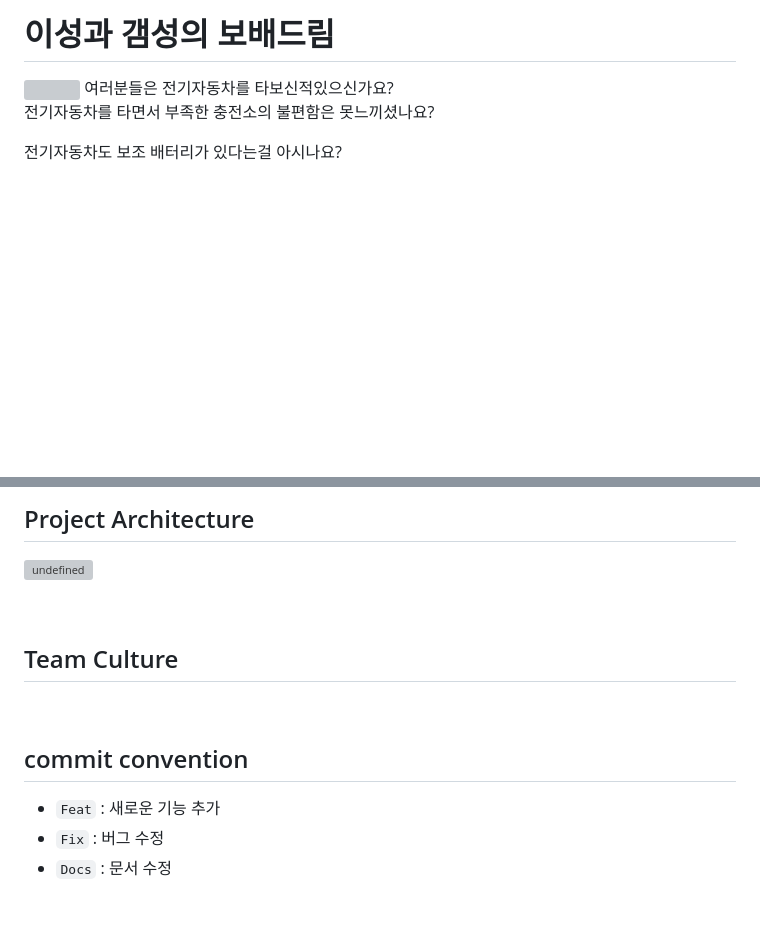
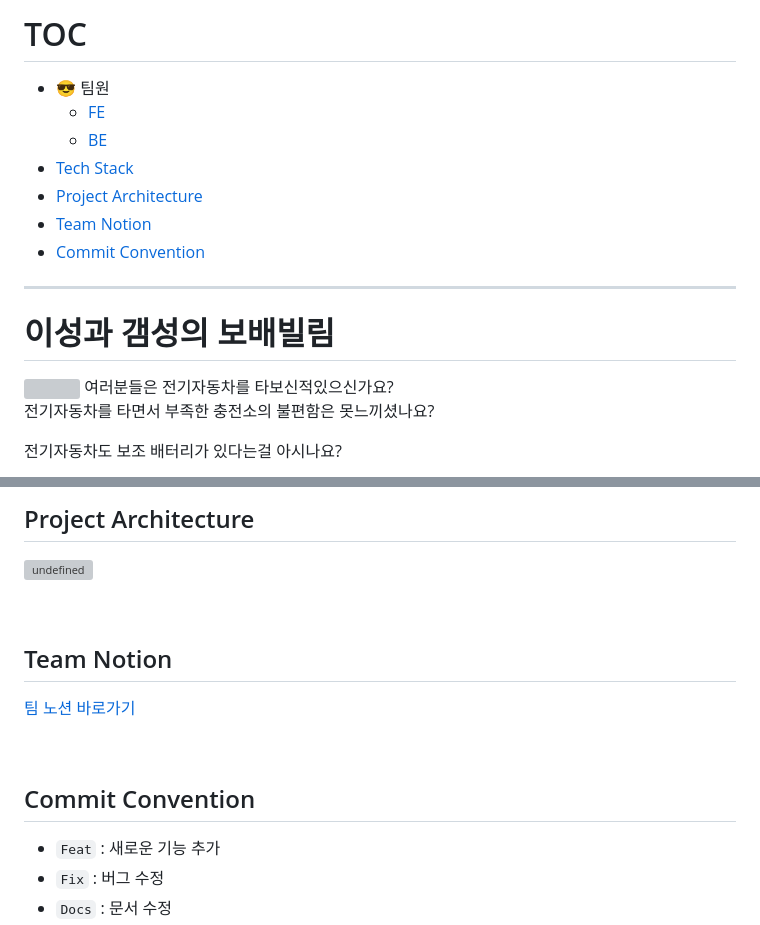
Before and after one commit to codestates-seb/seb40_main_030, a Markdown page: README.md, 2 parts joined by grey strips. Drawn GitHub-style; blank space fills up the shorter version; grey boxes are pictures that could not be loaded.

Commit message:
Docs : 오탈자 수정 및 팀 노션 링크 추가
오탈자 수정  : 드림 -> 빌림
추가 : 팀 노션 링크 / Table Of Content
삭제 : 팀 컬쳐 항목

```diff
--- a/README.md
+++ b/README.md
@@ -1,4 +1,15 @@
-# 이성과 갬성의 보배드림
+# TOC
+  * :sunglasses: 팀원
+    + [FE](#fe)
+    + [BE](#be)
+  * [Tech Stack](#tech-stack)
+  * [Project Architecture](#project-architecture)
+  * [Team Notion](#team-notion)
+  * [Commit Convention](#commit-convention)
+
+---
+
+# 이성과 갬성의 보배빌림
 <img src ="https://cdn.discordapp.com/attachments/1048516340572487760/1048911518080696360/10b23957c2efb752.png" width=800px>
 여러분들은 전기자동차를 타보신적있으신가요?
 
@@ -57,13 +68,16 @@ Communication Tools<br/>
 ## Project Architecture
 ![undefined](https://user-images.githubusercontent.com/106420520/205456047-09f0e8f5-945f-4817-91bb-6bc3d7dffd62.png)
 
-<br>
-
-## Team Culture
 
 <br>
 
-## commit convention
+## Team Notion
+
+[팀 노션 바로가기](https://codestates.notion.site/8e43f8220bae4542b0ae84d8caa06b5a)
+
+<br>
+
+## Commit Convention
 - `Feat` : 새로운 기능 추가
 - `Fix` : 버그 수정
 - `Docs` : 문서 수정
```
